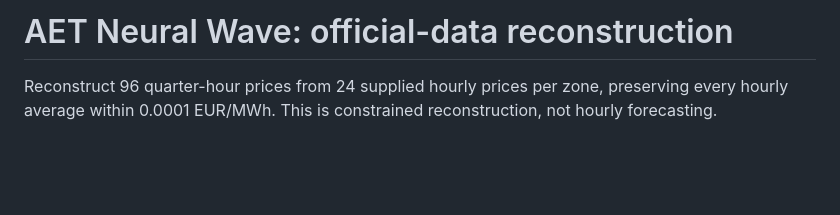
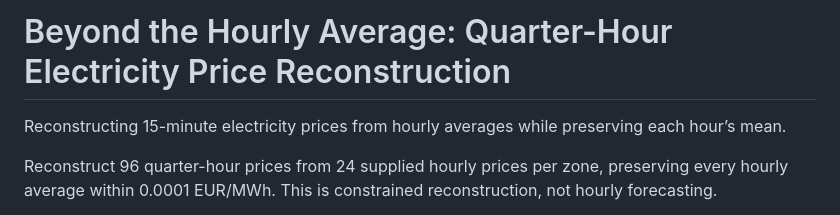
Before and after one commit to neural-wave/ch-W1, a Markdown page: README.md, the part around the change. Drawn GitHub-style; blank space fills up the shorter version.

```diff
--- a/README.md
+++ b/README.md
@@ -1,4 +1,6 @@
-# AET Neural Wave: official-data reconstruction
+# Beyond the Hourly Average: Quarter-Hour Electricity Price Reconstruction
+
+Reconstructing 15-minute electricity prices from hourly averages while preserving each hour’s mean.
 
 Reconstruct 96 quarter-hour prices from 24 supplied hourly prices per zone, preserving every
 hourly average within 0.0001 EUR/MWh. This is constrained reconstruction, not hourly forecasting.
```
